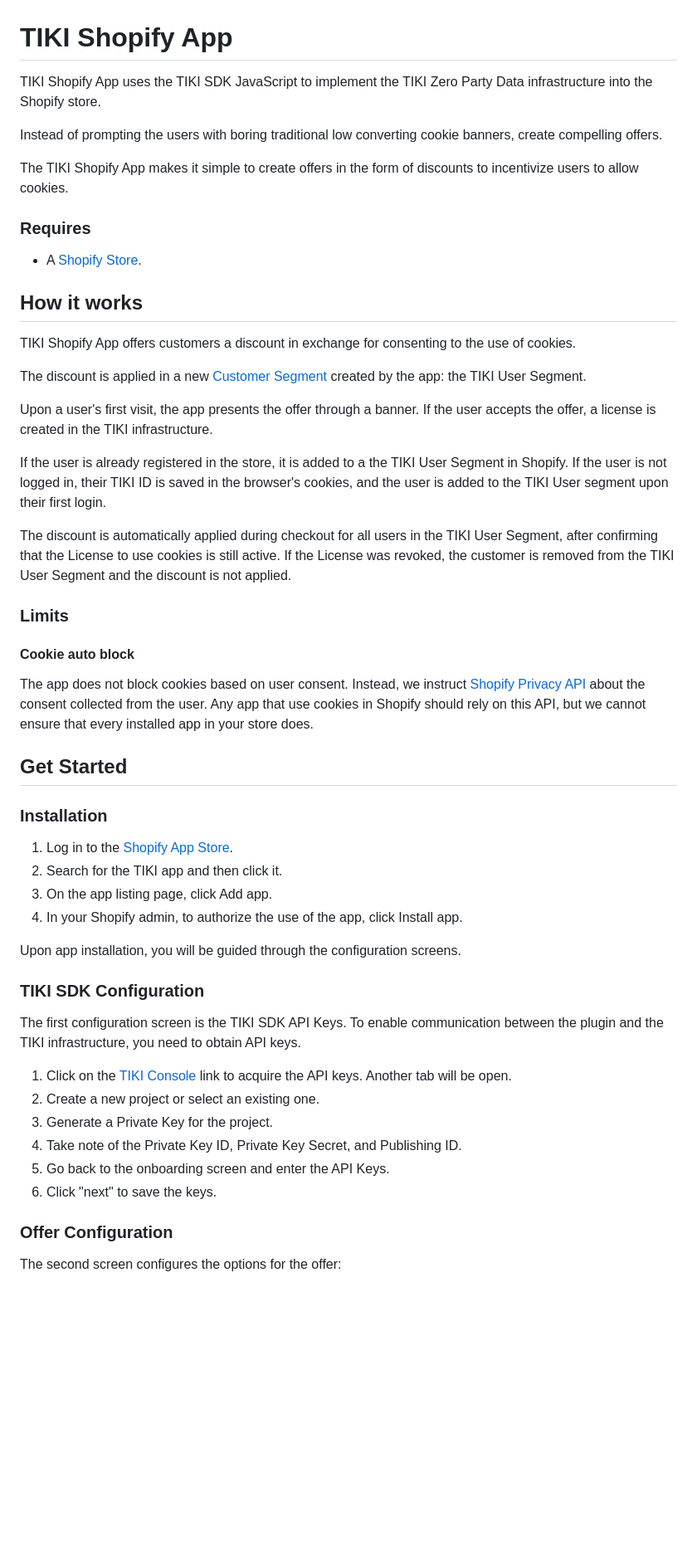
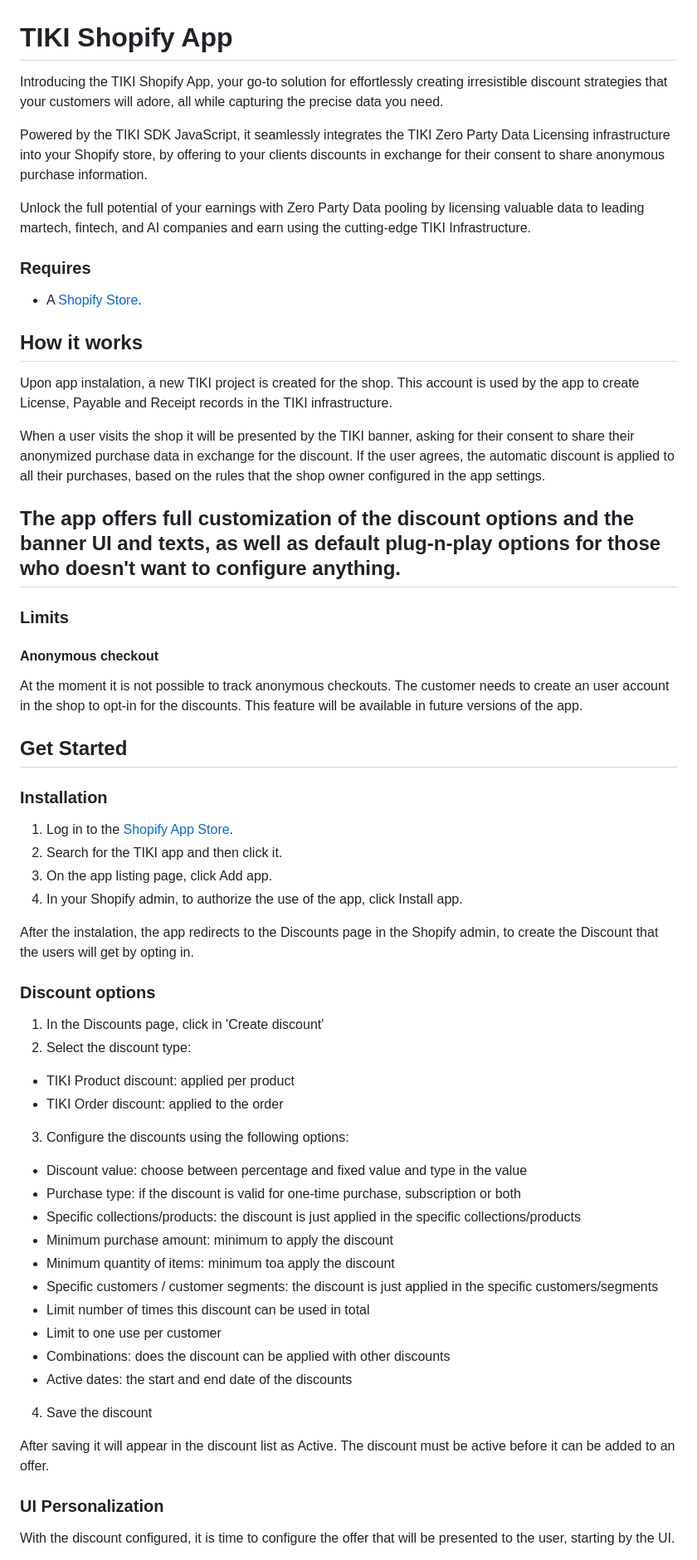
Before and after one commit to tiki-deprecated/integrations, a Markdown page: shopify/README.md, the part around the change printed below. Shown: that part at 83% size. Drawn GitHub-style; blank space fills up the shorter version.

Commit message:
docs(shopify): update readme

```diff
--- a/shopify/README.md
+++ b/shopify/README.md
@@ -1,28 +1,25 @@
 # TIKI Shopify App
-TIKI Shopify App uses the TIKI SDK JavaScript to implement the TIKI Zero Party Data infrastructure into the Shopify store.
+Introducing the TIKI Shopify App, your go-to solution for effortlessly creating irresistible discount strategies that your customers will adore, all while capturing the precise data you need.
 
-Instead of prompting the users with boring traditional low converting cookie banners, create compelling offers.
+Powered by the TIKI SDK JavaScript, it seamlessly integrates the TIKI Zero Party Data Licensing infrastructure into your Shopify store, by offering to your clients discounts in exchange for their consent to share anonymous purchase information.
 
-The TIKI Shopify App makes it simple to create offers in the form of discounts to incentivize users to allow cookies.
+Unlock the full potential of your earnings with Zero Party Data pooling by licensing valuable data to leading martech, fintech, and AI companies and earn using the cutting-edge TIKI Infrastructure.
 
 ### Requires
 
 - A [Shopify Store](https://www.shopify.com/).
 
 ## How it works
-TIKI Shopify App offers customers a discount in exchange for consenting to the use of cookies.
+Upon app instalation, a new TIKI project is created for the shop. This account is used by the app to create License, Payable and Receipt records in the TIKI infrastructure.
 
-The discount is applied in a new [Customer Segment](https://help.shopify.com/en/manual/customers/customer-segmentation/customer-segments) created by the app: the TIKI User Segment.
+When a user visits the shop it will be presented by the TIKI banner, asking for their consent to share their anonymized purchase data in exchange for the discount. If the user agrees, the automatic discount is applied to all their purchases, based on the rules that the shop owner configured in the app settings.
 
-Upon a user's first visit, the app presents the offer through a banner. If the user accepts the offer, a license is created in the TIKI infrastructure.
-
-If the user is already registered in the store, it is added to a the TIKI User Segment in Shopify. If the user is not logged in, their TIKI ID is saved in the browser's cookies, and the user is added to the TIKI User segment upon their first login.
-
-The discount is automatically applied during checkout for all users in the TIKI User Segment, after confirming that the License to use cookies is still active. If the License was revoked, the customer is removed from the TIKI User Segment and the discount is not applied.
+The app offers full customization of the discount options and the banner UI and texts, as well as default plug-n-play options for those who doesn't want to configure anything.
+-
 
 ### Limits
-#### Cookie auto block
-The app does not block cookies based on user consent. Instead, we instruct [Shopify Privacy API](https://shopify.dev/docs/api/consent-tracking) about the consent collected from the user. Any app that use cookies in Shopify should rely on this API, but we cannot ensure that every installed app in your store does.
+#### Anonymous checkout
+At the moment it is not possible to track anonymous checkouts. The customer needs to create an user account in the shop to opt-in for the discounts. This feature will be available in future versions of the app.
 
 ## Get Started
 ### Installation
@@ -31,17 +28,27 @@ The app does not block cookies based on user consent. Instead, we instruct [Shop
 3. On the app listing page, click Add app.
 4. In your Shopify admin, to authorize the use of the app, click Install app.
 
-Upon app installation, you will be guided through the configuration screens.
+After the instalation, the app redirects to the Discounts page in the Shopify admin, to create the Discount that the users will get by opting in.
 
-### TIKI SDK Configuration
-The first configuration screen is the TIKI SDK API Keys. To enable communication between the plugin and the TIKI infrastructure, you need to obtain API keys.
-1. Click on the [TIKI Console](https://console.mytiki.com) link to acquire the API keys. Another tab will be open.
-2. Create a new project or select an existing one.
-3. Generate a Private Key for the project.
-4. Take note of the Private Key ID, Private Key Secret, and Publishing ID.
-5. Go back to the onboarding screen and enter the API Keys.
-6. Click "next" to save the keys.
+### Discount options
+1. In the Discounts page, click in 'Create discount'
+2. Select the discount type:
+- TIKI Product discount: applied per product
+- TIKI Order discount: applied to the order
+3. Configure the discounts using the following options:
+- Discount value: choose between percentage and fixed value and type in the value
+- Purchase type: if the discount is valid for one-time purchase, subscription or both
+- Specific collections/products: the discount is just applied in the specific collections/products
+- Minimum purchase amount: minimum to apply the discount
+- Minimum quantity of items: minimum toa apply the discount
+- Specific customers / customer segments: the discount is just applied in the specific customers/segments
+- Limit number of times this discount can be used in total
+- Limit to one use per customer
+- Combinations: does the discount can be applied with other discounts
+- Active dates: the start and end date of the discounts
+4. Save the discount
 
-### Offer Configuration
-The second screen configures the options for the offer:
+After saving it will appear in the discount list as Active. The discount must be active before it can be added to an offer.
+### UI Personalization
+With the discount configured, it is time to configure the offer that will be presented to the user, starting by the UI.
 
```
Also changed, not shown: other parts of shopify/README.md (+18 -12 lines).
